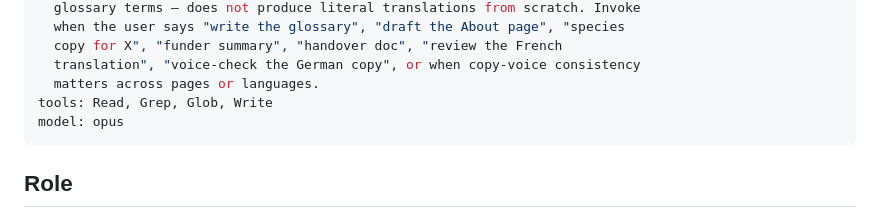
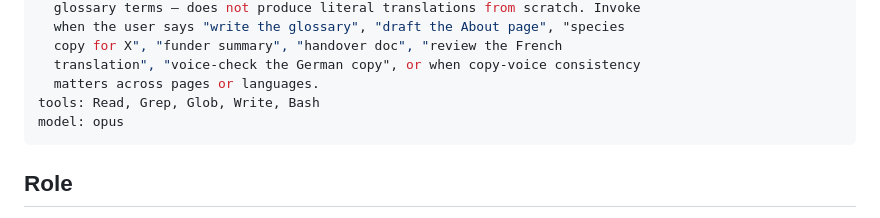
Before and after one commit to alexsaunderswps/madagascarfish, a Markdown page: .claude/agents/conservation-writer.md, the part around the change. GitHub-like rendering.

```diff
--- a/.claude/agents/conservation-writer.md
+++ b/.claude/agents/conservation-writer.md
@@ -14,7 +14,7 @@ description: >
   copy for X", "funder summary", "handover doc", "review the French
   translation", "voice-check the German copy", or when copy-voice consistency
   matters across pages or languages.
-tools: Read, Grep, Glob, Write
+tools: Read, Grep, Glob, Write, Bash
 model: opus
 ---
 
```
Also changed, not shown: docs/handover/i18n-corrections-workflow.md (+59 -0 lines).
